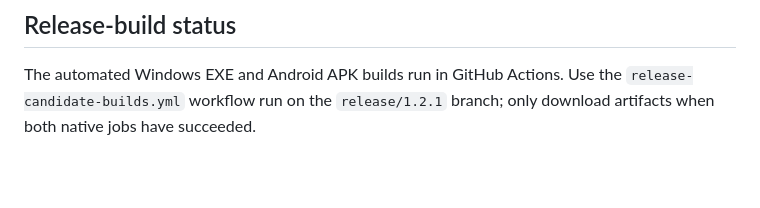
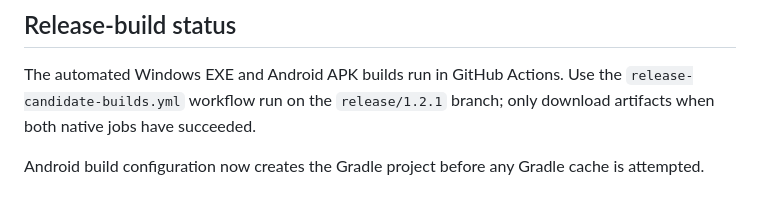
Before and after one commit to ibrahimrsaleem-wq/SALOON-DREEM, a Markdown page: README.md, the part around the change. Drawn GitHub-style; blank space fills up the shorter version.

Commit message:
docs: rerun native builds after Android workflow fix

```diff
--- a/README.md
+++ b/README.md
@@ -40,3 +40,5 @@ Set-ExecutionPolicy -Scope Process Bypass
 ## Release-build status
 
 The automated Windows EXE and Android APK builds run in GitHub Actions. Use the `release-candidate-builds.yml` workflow run on the `release/1.2.1` branch; only download artifacts when both native jobs have succeeded.
+
+Android build configuration now creates the Gradle project before any Gradle cache is attempted.
```
